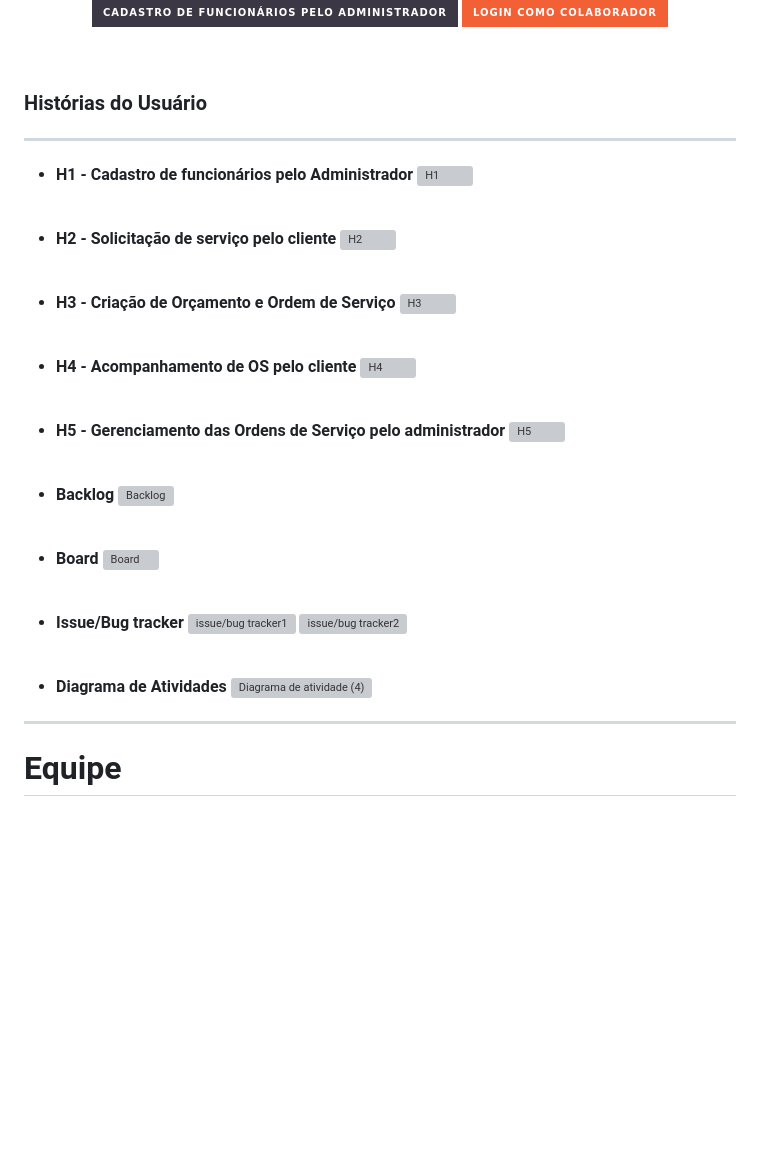
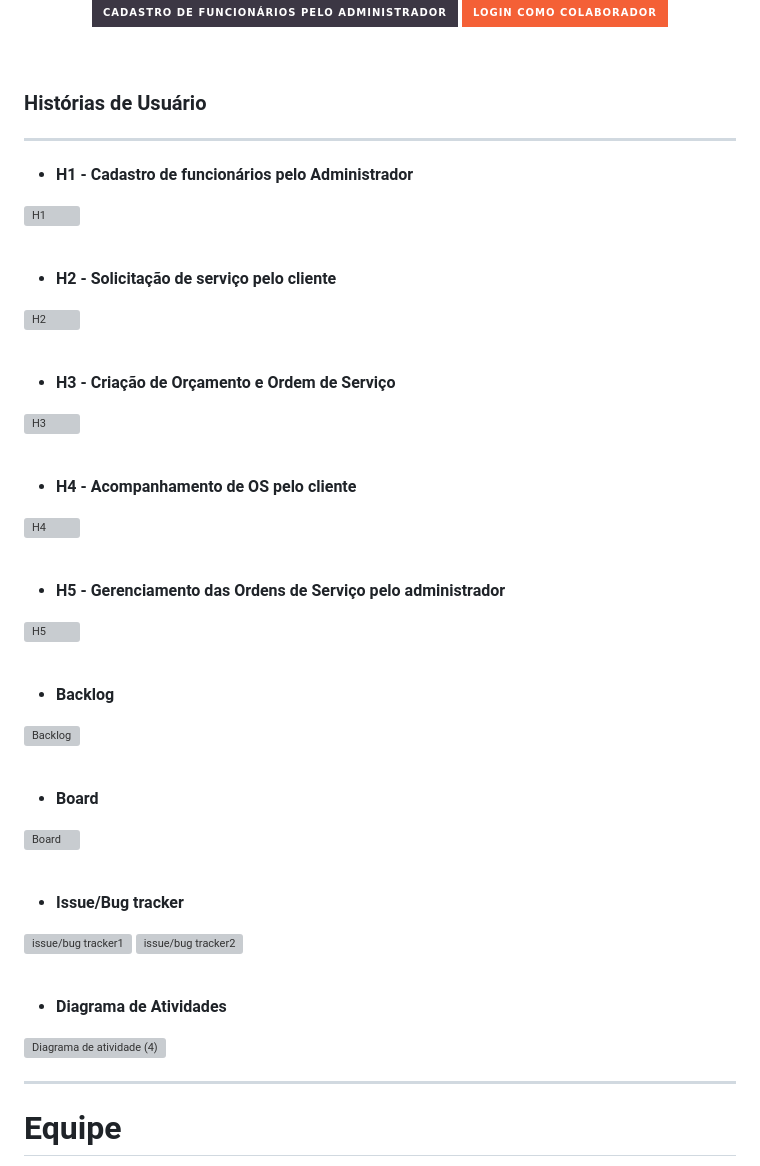
Before and after one commit to Voltz-Corp/Eceeltec-G4, a Markdown page: README.md, the part around the change. Drawn GitHub-style; badges without logos; blank space fills up the shorter version; grey boxes are pictures that could not be loaded.

```diff
--- a/README.md
+++ b/README.md
@@ -75,30 +75,35 @@
 <br/>
 
 
-### Histórias do Usuário
+### Histórias de Usuário
 ---
 
 - <strong>H1 - Cadastro de funcionários pelo Administrador </strong>
+
 ![H1](https://github.com/Voltz-Corp/Eceeltec-G4/assets/142419823/6e45e9c1-3864-4f41-8580-aa38a3328713)
 
 <br>
 
 - <strong>H2 - Solicitação de serviço pelo cliente </strong>
+
 ![H2](https://github.com/Voltz-Corp/Eceeltec-G4/assets/142419823/67824a95-f1e8-439f-8631-2bc18febe7d3)
 
 <br>
 
 - <strong>H3 - Criação de Orçamento e Ordem de Serviço </strong>
+
 ![H3](https://github.com/Voltz-Corp/Eceeltec-G4/assets/142419823/7233e369-22da-44e7-a370-6b7bd83c5918)
 
 <br>
 
 - <strong>H4 - Acompanhamento de OS pelo cliente </strong>
+
 ![H4](https://github.com/Voltz-Corp/Eceeltec-G4/assets/142419823/4958ba3a-e789-4edc-8cea-e0daad4dd59b)
 
 <br>
 
 - <strong>H5 - Gerenciamento das Ordens de Serviço pelo administrador</strong>
+
 ![H5](https://github.com/Voltz-Corp/Eceeltec-G4/assets/142419823/31de65b1-7dce-4efa-98cd-b50d5f30969d)
 
 
@@ -106,18 +111,21 @@
 <br>
 
 - <strong>Backlog</strong>
+
 ![Backlog](https://github.com/Voltz-Corp/Eceeltec-G4/assets/142419823/e732de00-88f2-486b-8574-11c9591c886c)
 
 
 <br>
 
 - <strong>Board</strong>
+
 ![Board](https://github.com/Voltz-Corp/Eceeltec-G4/assets/142419823/cfc8d134-85d8-4ad4-87af-9f924aeea4db)
 
 
 <br>
 
 - <strong>Issue/Bug tracker</strong>
+
 ![issue/bug tracker1](https://github.com/Voltz-Corp/Eceeltec-G4/assets/142419823/fed9a939-c3cc-44ae-9dc4-e8d9a5e75374)
 ![issue/bug tracker2](https://github.com/Voltz-Corp/Eceeltec-G4/assets/142419823/1f50399a-ac61-4552-ae7c-9cea3bfa801c)
 
@@ -126,6 +134,7 @@
 <br>
 
 - <strong>Diagrama de Atividades</strong>
+
 ![Diagrama de atividade (4)](https://github.com/Voltz-Corp/Eceeltec-G4/assets/142419823/b3c87b2a-130b-440d-92be-39388379c50f)
 
 
```
